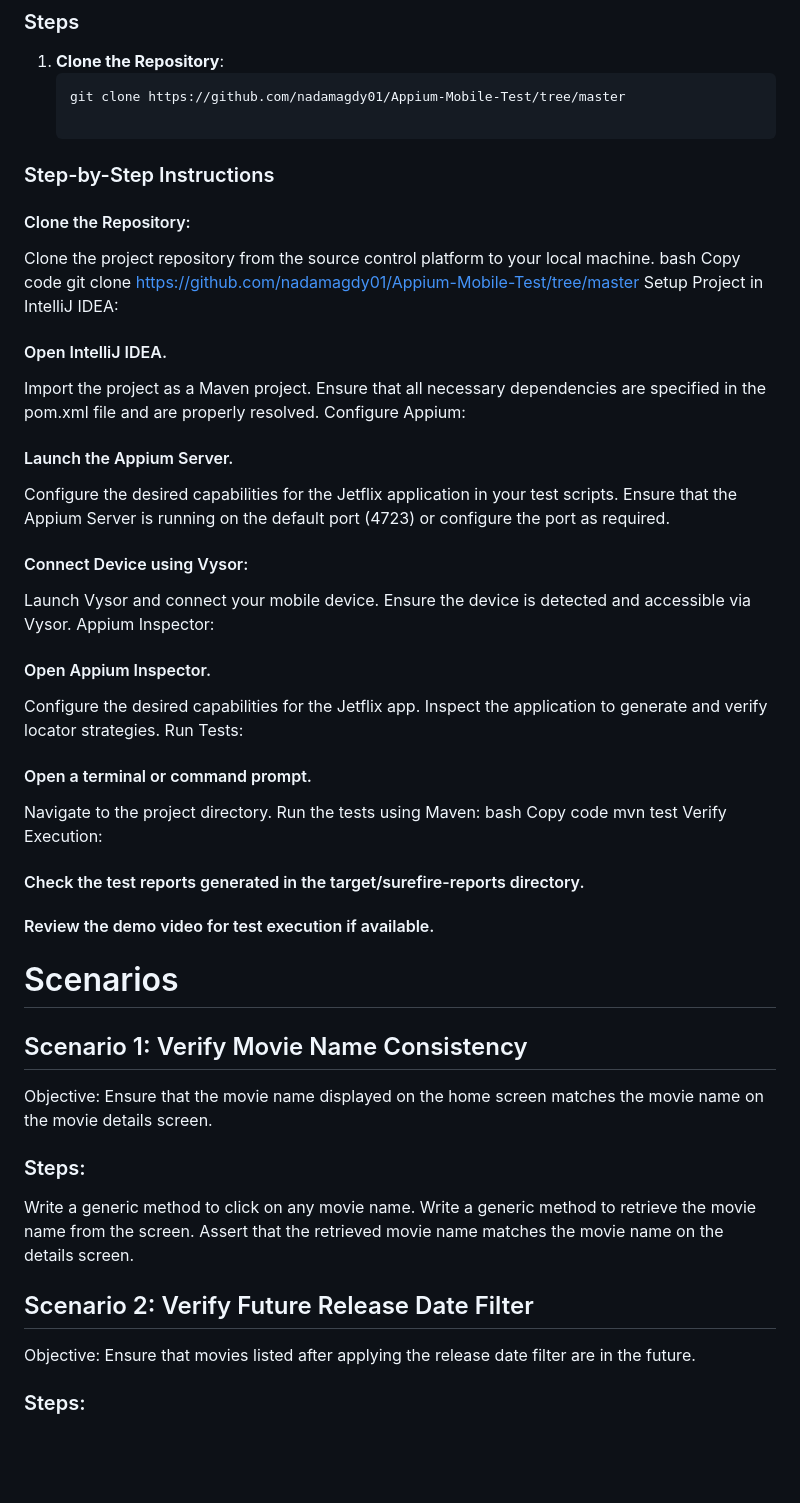
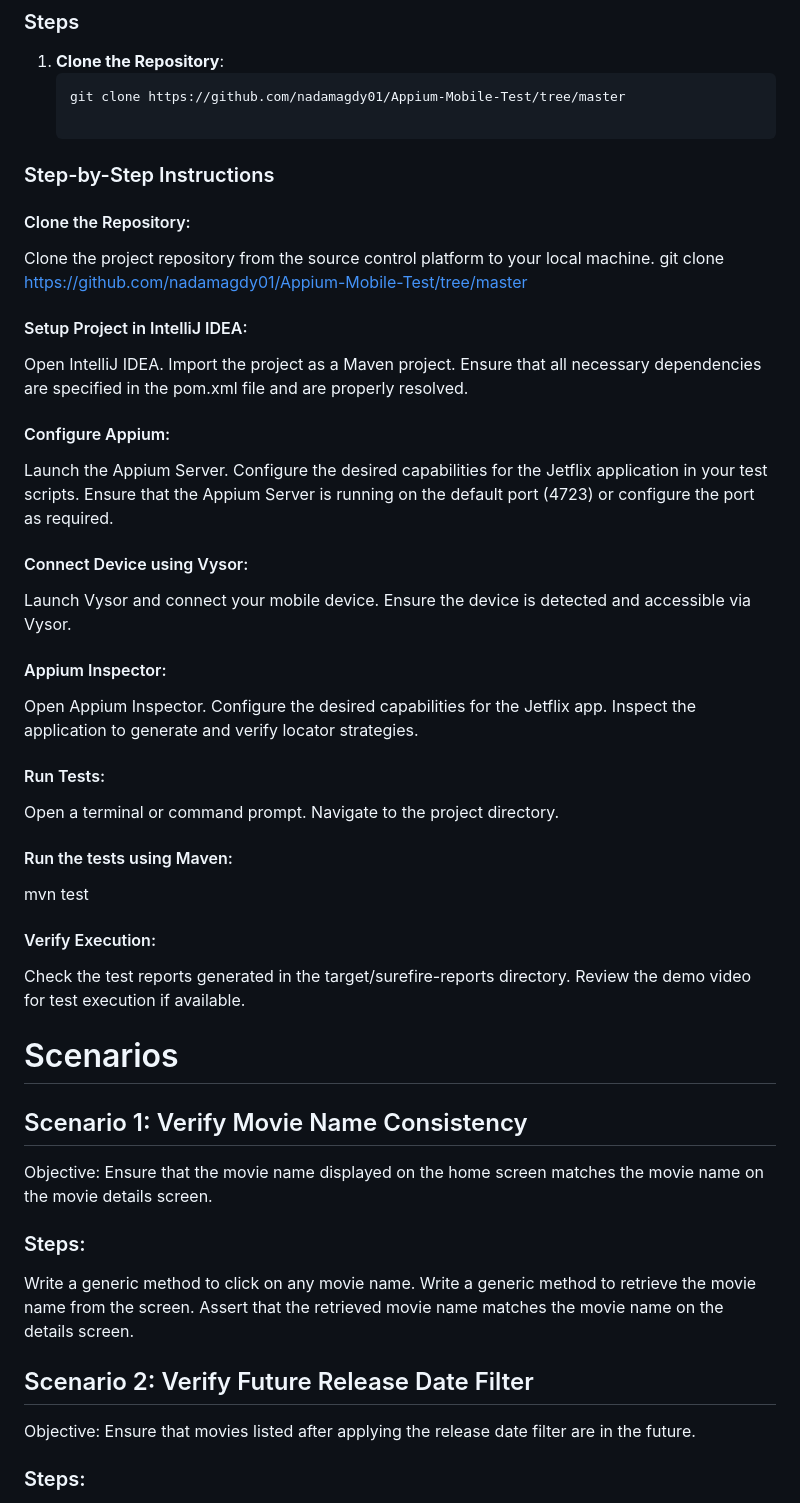
Before and after one commit to nadamagdy01/Appium-Mobile-Test, a Markdown page: README.md, the part around the change. GitHub-like rendering; blank space fills up the shorter version.

```diff
--- a/README.md
+++ b/README.md
@@ -48,55 +48,53 @@ Both scenarios are automated using Appium for mobile automation, Java as the pro
    git clone https://github.com/nadamagdy01/Appium-Mobile-Test/tree/master
 
 ### Step-by-Step Instructions
+
 #### Clone the Repository:
+Clone the project repository from the source control platform to your local machine.
+git clone <https://github.com/nadamagdy01/Appium-Mobile-Test/tree/master>
 
-Clone the project repository from the source control platform to your local machine.
-bash
-Copy code
-git clone <https://github.com/nadamagdy01/Appium-Mobile-Test/tree/master>
-Setup Project in IntelliJ IDEA:
-
-#### Open IntelliJ IDEA.
+#### Setup Project in IntelliJ IDEA:
+Open IntelliJ IDEA.
 Import the project as a Maven project.
 Ensure that all necessary dependencies are specified in the pom.xml file and are properly resolved.
-Configure Appium:
 
-#### Launch the Appium Server.
+#### Configure Appium:
+Launch the Appium Server.
 Configure the desired capabilities for the Jetflix application in your test scripts.
 Ensure that the Appium Server is running on the default port (4723) or configure the port as required.
 
 #### Connect Device using Vysor:
-
 Launch Vysor and connect your mobile device.
 Ensure the device is detected and accessible via Vysor.
-Appium Inspector:
 
-#### Open Appium Inspector.
+#### Appium Inspector:
+Open Appium Inspector.
 Configure the desired capabilities for the Jetflix app.
 Inspect the application to generate and verify locator strategies.
-Run Tests:
 
-#### Open a terminal or command prompt.
+#### Run Tests:
+Open a terminal or command prompt.
 Navigate to the project directory.
-Run the tests using Maven:
-bash
-Copy code
+
+#### Run the tests using Maven:
 mvn test
-Verify Execution:
 
-#### Check the test reports generated in the target/surefire-reports directory.
-#### Review the demo video for test execution if available.
+#### Verify Execution:
+Check the test reports generated in the target/surefire-reports directory.
+Review the demo video for test execution if available.
 
 
 # Scenarios
 ## Scenario 1: Verify Movie Name Consistency
 Objective: Ensure that the movie name displayed on the home screen matches the movie name on the movie details screen.
+
 ### Steps:
 Write a generic method to click on any movie name.
 Write a generic method to retrieve the movie name from the screen.
 Assert that the retrieved movie name matches the movie name on the details screen.
 ## Scenario 2: Verify Future Release Date Filter
 Objective: Ensure that movies listed after applying the release date filter are in the future.
+
 ### Steps:
 Click on the menu filter.
 Choose the release date filter.
```
